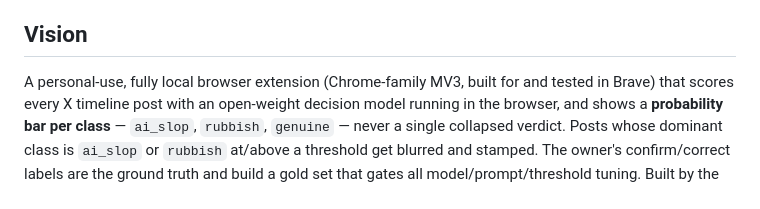
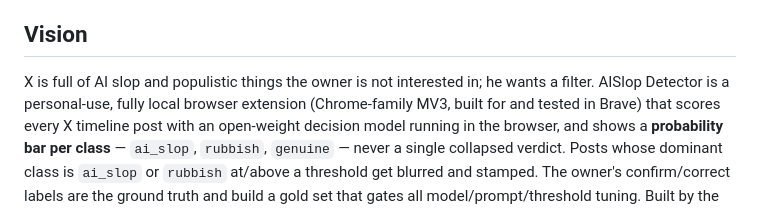
Before and after one commit to CoffeRobot/aislop_detector, a Markdown page: PLAN.md, the part around one of its changes. Drawn GitHub-style.

```diff
--- a/PLAN.md
+++ b/PLAN.md
@@ -10,7 +10,8 @@ this is a fresh scaffold under the product-dev workflow, planned before any code
 
 ## Vision
 
-A personal-use, fully local browser extension (Chrome-family MV3, built for and
+X is full of AI slop and populistic things the owner is not interested in; he wants a
+filter. AISlop Detector is a personal-use, fully local browser extension (Chrome-family MV3, built for and
 tested in Brave) that scores every X timeline post with an open-weight decision model
 running in the browser, and shows a **probability bar per class** — `ai_slop`,
 `rubbish`, `genuine` — never a single collapsed verdict. Posts whose dominant class
```
Also changed, not shown: other parts of PLAN.md (+25 -8 lines).
